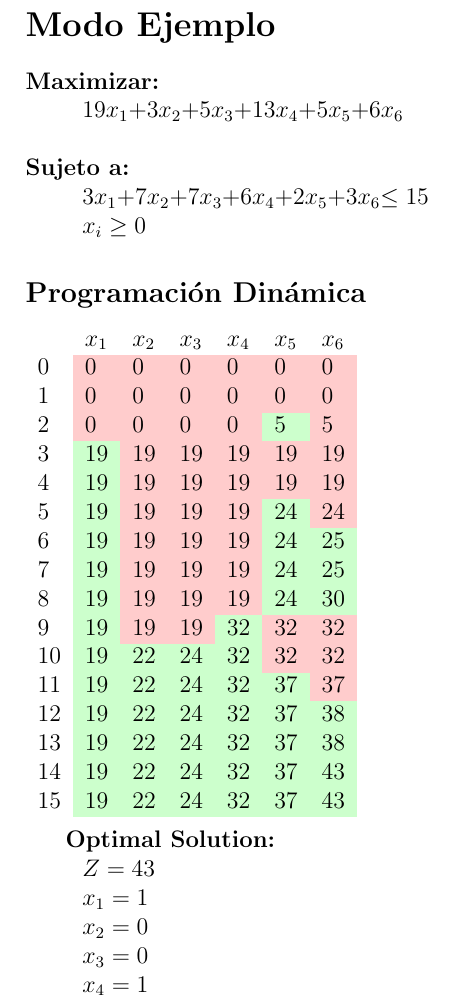
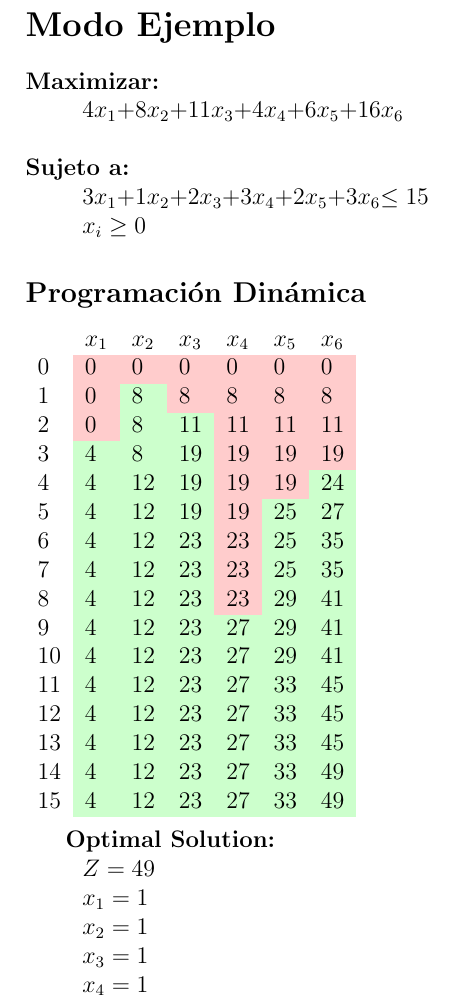
Before and after one commit to Manriquedv3452/Project1IO, a LaTeX document (knapsackProblem/latex/latex.tex): part of page 2 of 3, cut so that both start at the same text. Compiled offline with pdfLaTeX.

```diff
--- a/knapsackProblem/latex/latex.tex
+++ b/knapsackProblem/latex/latex.tex
@@ -26,36 +26,36 @@
 \section*{Modo Ejemplo}
 
 \textbf{Maximizar:} \\
-\tab$19x_{1} + $$3x_{2} + $$5x_{3} + $$13x_{4} + $$5x_{5} + $$6x_{6}   $\\\\
+\tab$4x_{1} + $$8x_{2} + $$11x_{3} + $$4x_{4} + $$6x_{5} + $$16x_{6}   $\\\\
 \textbf{Sujeto a:}\\
-\tab$3x_{1} + $$7x_{2} + $$7x_{3} + $$6x_{4} + $$2x_{5} + $$3x_{6}   $$\leq 15$\\
+\tab$3x_{1} + $$1x_{2} + $$2x_{3} + $$3x_{4} + $$2x_{5} + $$3x_{6}   $$\leq 15$\\
 \tab$x_i \geq 0$\subsection*{Programaci\'on Din\'amica}
 \begin{tabular}{l *{5}{>{}l} l}\rowcolor{white}%
 & $x_1$ & $x_2$ & $x_3$ & $x_4$ & $x_5$ & $x_6$ \\
 $0$ & \cellcolor{red!20}0 & \cellcolor{red!20}0 & \cellcolor{red!20}0 & \cellcolor{red!20}0 & \cellcolor{red!20}0 & \cellcolor{red!20}0 \\
-$1$ & \cellcolor{red!20}0 & \cellcolor{red!20}0 & \cellcolor{red!20}0 & \cellcolor{red!20}0 & \cellcolor{red!20}0 & \cellcolor{red!20}0 \\
-$2$ & \cellcolor{red!20}0 & \cellcolor{red!20}0 & \cellcolor{red!20}0 & \cellcolor{red!20}0 & \cellcolor{green!20}5 & \cellcolor{red!20}5 \\
-$3$ & \cellcolor{green!20}19 & \cellcolor{red!20}19 & \cellcolor{red!20}19 & \cellcolor{red!20}19 & \cellcolor{red!20}19 & \cellcolor{red!20}19 \\
-$4$ & \cellcolor{green!20}19 & \cellcolor{red!20}19 & \cellcolor{red!20}19 & \cellcolor{red!20}19 & \cellcolor{red!20}19 & \cellcolor{red!20}19 \\
-$5$ & \cellcolor{green!20}19 & \cellcolor{red!20}19 & \cellcolor{red!20}19 & \cellcolor{red!20}19 & \cellcolor{green!20}24 & \cellcolor{red!20}24 \\
-$6$ & \cellcolor{green!20}19 & \cellcolor{red!20}19 & \cellcolor{red!20}19 & \cellcolor{red!20}19 & \cellcolor{green!20}24 & \cellcolor{green!20}25 \\
-$7$ & \cellcolor{green!20}19 & \cellcolor{red!20}19 & \cellcolor{red!20}19 & \cellcolor{red!20}19 & \cellcolor{green!20}24 & \cellcolor{green!20}25 \\
-$8$ & \cellcolor{green!20}19 & \cellcolor{red!20}19 & \cellcolor{red!20}19 & \cellcolor{red!20}19 & \cellcolor{green!20}24 & \cellcolor{green!20}30 \\
-$9$ & \cellcolor{green!20}19 & \cellcolor{red!20}19 & \cellcolor{red!20}19 & \cellcolor{green!20}32 & \cellcolor{red!20}32 & \cellcolor{red!20}32 \\
-$10$ & \cellcolor{green!20}19 & \cellcolor{green!20}22 & \cellcolor{green!20}24 & \cellcolor{green!20}32 & \cellcolor{red!20}32 & \cellcolor{red!20}32 \\
-$11$ & \cellcolor{green!20}19 & \cellcolor{green!20}22 & \cellcolor{green!20}24 & \cellcolor{green!20}32 & \cellcolor{green!20}37 & \cellcolor{red!20}37 \\
-$12$ & \cellcolor{green!20}19 & \cellcolor{green!20}22 & \cellcolor{green!20}24 & \cellcolor{green!20}32 & \cellcolor{green!20}37 & \cellcolor{green!20}38 \\
-$13$ & \cellcolor{green!20}19 & \cellcolor{green!20}22 & \cellcolor{green!20}24 & \cellcolor{green!20}32 & \cellcolor{green!20}37 & \cellcolor{green!20}38 \\
-$14$ & \cellcolor{green!20}19 & \cellcolor{green!20}22 & \cellcolor{green!20}24 & \cellcolor{green!20}32 & \cellcolor{green!20}37 & \cellcolor{green!20}43 \\
-$15$ & \cellcolor{green!20}19 & \cellcolor{green!20}22 & \cellcolor{green!20}24 & \cellcolor{green!20}32 & \cellcolor{green!20}37 & \cellcolor{green!20}43 \\
+$1$ & \cellcolor{red!20}0 & \cellcolor{green!20}8 & \cellcolor{red!20}8 & \cellcolor{red!20}8 & \cellcolor{red!20}8 & \cellcolor{red!20}8 \\
+$2$ & \cellcolor{red!20}0 & \cellcolor{green!20}8 & \cellcolor{green!20}11 & \cellcolor{red!20}11 & \cellcolor{red!20}11 & \cellcolor{red!20}11 \\
+$3$ & \cellcolor{green!20}4 & \cellcolor{green!20}8 & \cellcolor{green!20}19 & \cellcolor{red!20}19 & \cellcolor{red!20}19 & \cellcolor{red!20}19 \\
+$4$ & \cellcolor{green!20}4 & \cellcolor{green!20}12 & \cellcolor{green!20}19 & \cellcolor{red!20}19 & \cellcolor{red!20}19 & \cellcolor{green!20}24 \\
+$5$ & \cellcolor{green!20}4 & \cellcolor{green!20}12 & \cellcolor{green!20}19 & \cellcolor{red!20}19 & \cellcolor{green!20}25 & \cellcolor{green!20}27 \\
+$6$ & \cellcolor{green!20}4 & \cellcolor{green!20}12 & \cellcolor{green!20}23 & \cellcolor{red!20}23 & \cellcolor{green!20}25 & \cellcolor{green!20}35 \\
+$7$ & \cellcolor{green!20}4 & \cellcolor{green!20}12 & \cellcolor{green!20}23 & \cellcolor{red!20}23 & \cellcolor{green!20}25 & \cellcolor{green!20}35 \\
+$8$ & \cellcolor{green!20}4 & \cellcolor{green!20}12 & \cellcolor{green!20}23 & \cellcolor{red!20}23 & \cellcolor{green!20}29 & \cellcolor{green!20}41 \\
+$9$ & \cellcolor{green!20}4 & \cellcolor{green!20}12 & \cellcolor{green!20}23 & \cellcolor{green!20}27 & \cellcolor{green!20}29 & \cellcolor{green!20}41 \\
+$10$ & \cellcolor{green!20}4 & \cellcolor{green!20}12 & \cellcolor{green!20}23 & \cellcolor{green!20}27 & \cellcolor{green!20}29 & \cellcolor{green!20}41 \\
+$11$ & \cellcolor{green!20}4 & \cellcolor{green!20}12 & \cellcolor{green!20}23 & \cellcolor{green!20}27 & \cellcolor{green!20}33 & \cellcolor{green!20}45 \\
+$12$ & \cellcolor{green!20}4 & \cellcolor{green!20}12 & \cellcolor{green!20}23 & \cellcolor{green!20}27 & \cellcolor{green!20}33 & \cellcolor{green!20}45 \\
+$13$ & \cellcolor{green!20}4 & \cellcolor{green!20}12 & \cellcolor{green!20}23 & \cellcolor{green!20}27 & \cellcolor{green!20}33 & \cellcolor{green!20}45 \\
+$14$ & \cellcolor{green!20}4 & \cellcolor{green!20}12 & \cellcolor{green!20}23 & \cellcolor{green!20}27 & \cellcolor{green!20}33 & \cellcolor{green!20}49 \\
+$15$ & \cellcolor{green!20}4 & \cellcolor{green!20}12 & \cellcolor{green!20}23 & \cellcolor{green!20}27 & \cellcolor{green!20}33 & \cellcolor{green!20}49 \\
 \rowcolor{white}%
 \end{tabular}\\
 
 \textbf{Optimal Solution:}\\
-\tab $Z = 43$\\
+\tab $Z = 49$\\
 \tab$x_{1} = 1$\\
-\tab$x_{2} = 0$\\
-\tab$x_{3} = 0$\\
+\tab$x_{2} = 1$\\
+\tab$x_{3} = 1$\\
 \tab$x_{4} = 1$\\
 \tab$x_{5} = 1$\\
 \tab$x_{6} = 1$\\
```
Also changed, not shown: knapsackProblem/latex/latex.pdf, knapsackProblem/latex/latex.tex (2 more changed lines), 2 other files.
